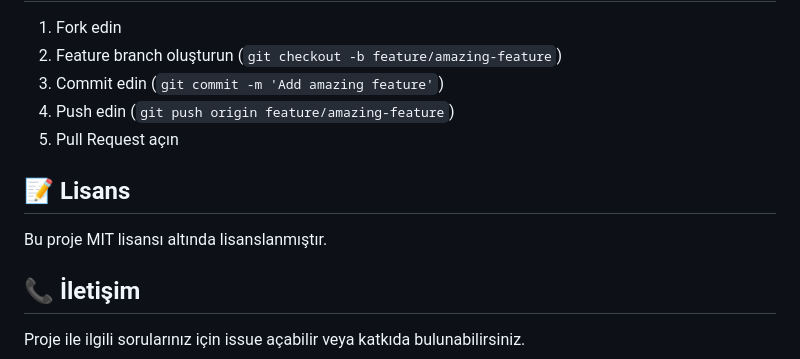
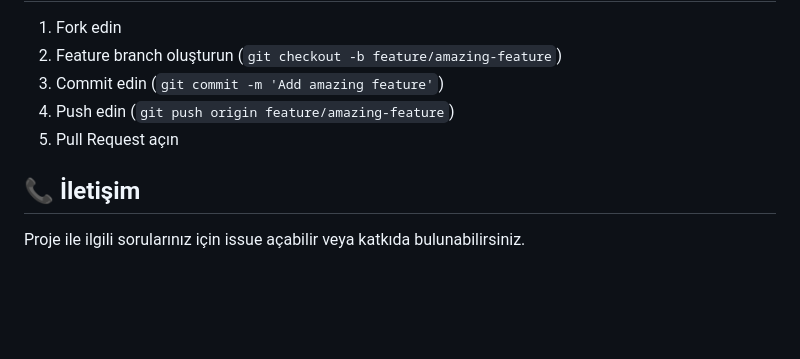
Before and after one commit to Tunahanclrr/telco-customer-churn-project-Deploy-model-, a Markdown page: Readme.md, the part around the change. Drawn GitHub-style; blank space fills up the shorter version.

```diff
--- a/Readme.md
+++ b/Readme.md
@@ -164,10 +164,6 @@ Content-Type: application/json
 4. Push edin (`git push origin feature/amazing-feature`)
 5. Pull Request açın
 
-## 📝 Lisans
-
-Bu proje MIT lisansı altında lisanslanmıştır.
-
 ## 📞 İletişim
 
 Proje ile ilgili sorularınız için issue açabilir veya katkıda bulunabilirsiniz.
```
